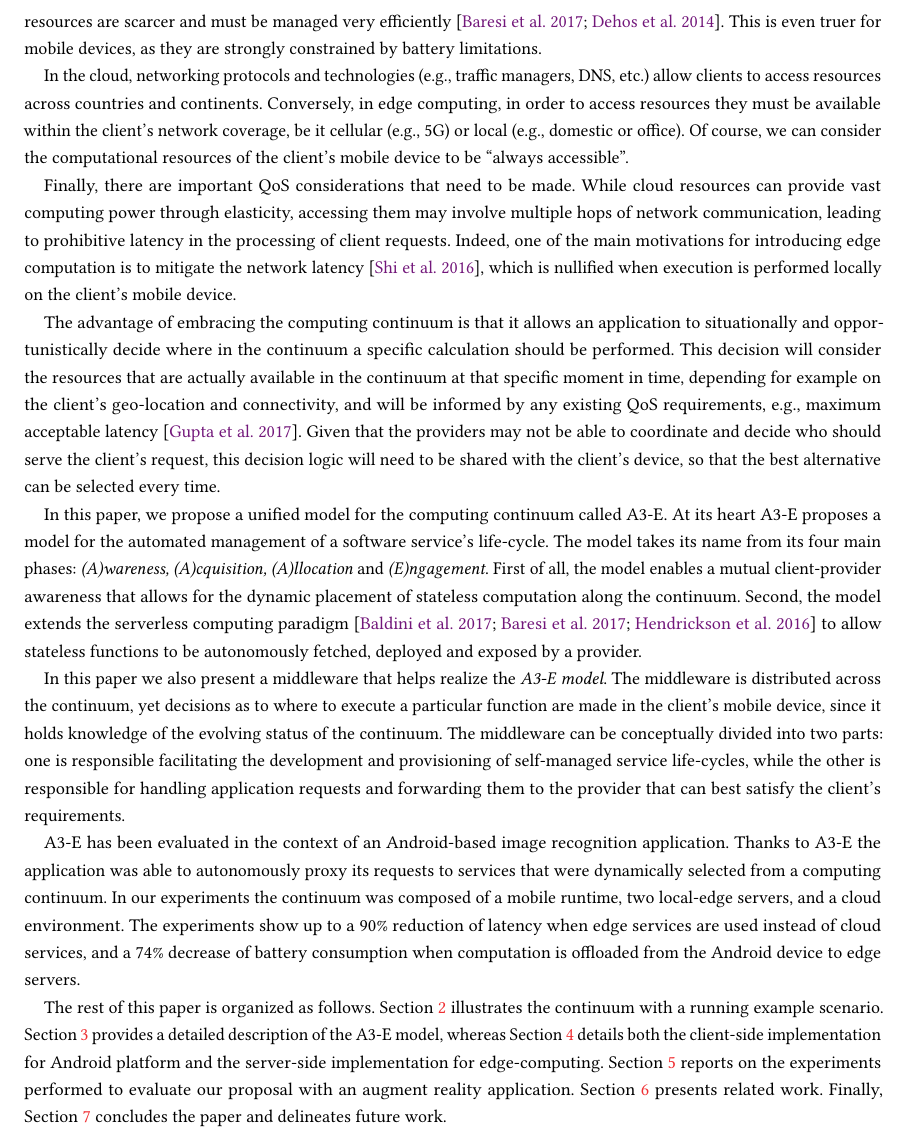
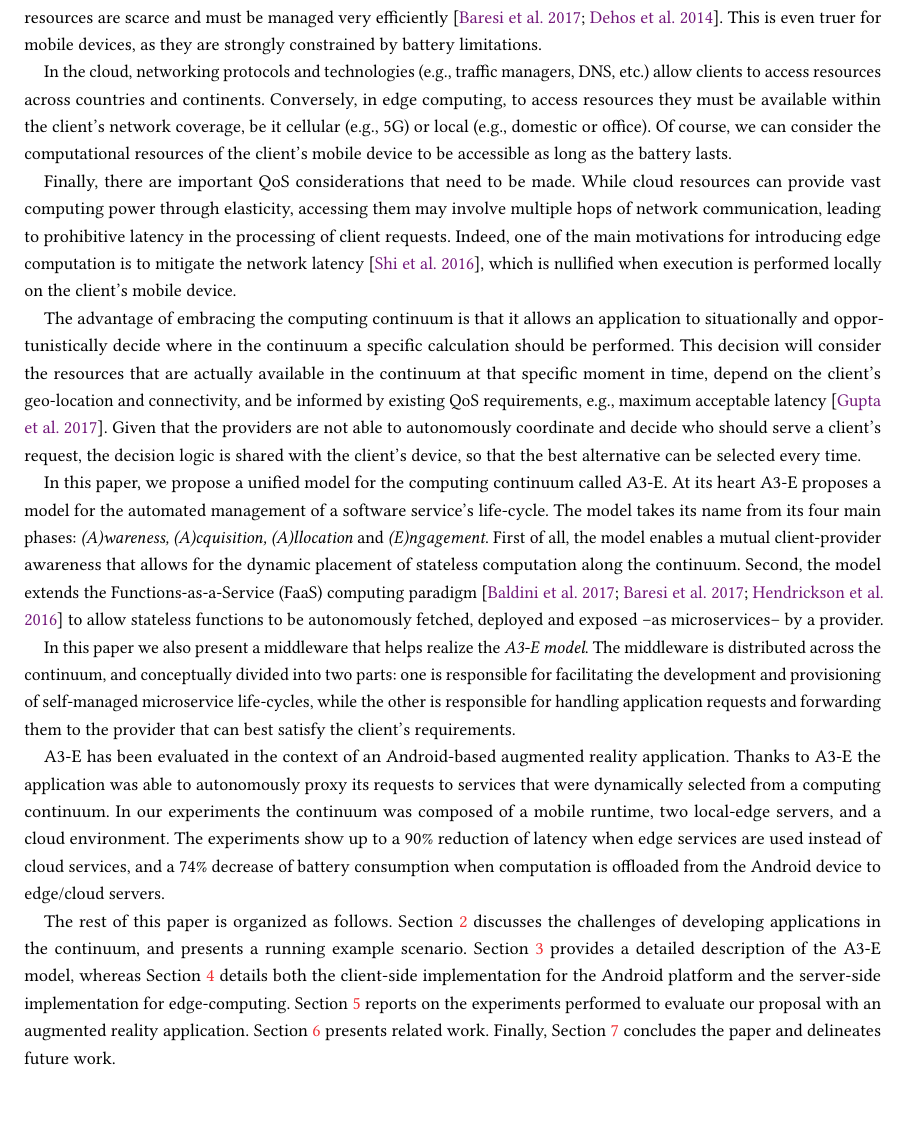
Before and after one commit to danilomendonca/acm-toit-continuum, a LaTeX paper (main.tex, which reads sections/intro-sam.tex): part of page 2 of 23, cut so that both start at the same text, the shorter picture padded with empty space. Compiled offline with pdfLaTeX.

Commit message:
intro checked

```diff
--- a/sections/intro-sam.tex
+++ b/sections/intro-sam.tex
@@ -1,24 +1,24 @@
 \section{Introduction}
 \label{sec:intro}
 
-Mobile devices, edge, and cloud computing have the potential to form a \textit{computing continuum} on which new and disruptive types of applications can be built. This continuum enables the seamless convergence of heterogeneous infrastructure, stretching all the way from cloud resources to mobile devices, including intermediate steps such as ISP gateways, cellular base stations, and private cloud deployments.
+Mobile devices, edge-, and cloud-computing have the potential to form a \textit{computing continuum} on which new and disruptive types of applications can be built. This continuum enables the seamless convergence of heterogeneous infrastructure, stretching all the way from cloud resources to mobile devices, including intermediate steps such as ISP gateways, cellular base stations, and private cloud deployments.
 
-The heterogeneity of the computing continuum is profound and multi-faceted. In the cloud, computing resources are typically provided through virtualization and containerization~\cite{leitner2016patterns, Quatrocchi2016discrete}, and there is an illusion of infinite resource availability thanks to horizontal scaling. In contrast, in edge computing, computational resources are scarcer and must be managed very efficiently~\cite{Dehos14millimeter5g,GarrigaMendonca2017}. This is even truer for mobile devices, as they are strongly constrained by battery limitations.
+The heterogeneity of the computing continuum is profound and multi-faceted. In the cloud, computing resources are typically provided through virtualization and containerization~\cite{leitner2016patterns, Quatrocchi2016discrete}, and there is an illusion of infinite resource availability thanks to horizontal scaling. In contrast, in edge computing, computational resources are scarce and must be managed very efficiently~\cite{Dehos14millimeter5g,GarrigaMendonca2017}. This is even truer for mobile devices, as they are strongly constrained by battery limitations.
 
-In the cloud, networking protocols and technologies (e.g., traffic managers, DNS, etc.) allow clients to access resources across countries and continents. Conversely, in edge computing, in order to access resources they must be available within the client's network coverage, be it cellular (e.g., 5G) or local (e.g., domestic or office). Of course, we can consider the computational resources of the client's mobile device to be ``always accessible''.
+In the cloud, networking protocols and technologies (e.g., traffic managers, DNS, etc.) allow clients to access resources across countries and continents. Conversely, in edge computing, to access resources they must be available within the client's network coverage, be it cellular (e.g., 5G) or local (e.g., domestic or office). Of course, we can consider the computational resources of the client's mobile device to be accessible as long as the battery lasts.
 
 Finally, there are important QoS considerations that need to be made. While cloud resources can provide vast computing power through elasticity, accessing them may involve multiple hops of network communication, leading to prohibitive latency in the processing of client requests. Indeed, one of the main motivations for introducing edge computation is to mitigate the network latency~\cite{Shi:2016}, which is nullified when execution is performed locally on the client's mobile device.
 
-The advantage of embracing the computing continuum is that it allows an application to situationally and opportunistically decide where in the continuum a specific calculation should be performed. This decision will consider the resources that are actually available in the continuum at that specific moment in time, depending for example on the client's geo-location and connectivity, and will be informed by any existing QoS requirements, e.g., maximum acceptable latency~\cite{GuptaIfogSim17}. Given that the providers may not be able to coordinate and decide who should serve the client's request, this decision logic will need to be shared with the client's device, so that the best alternative can be selected every time.
+The advantage of embracing the computing continuum is that it allows an application to situationally and opportunistically decide where in the continuum a specific calculation should be performed. This decision will consider the resources that are actually available in the continuum at that specific moment in time, depend on the client's geo-location and connectivity, and be informed by existing QoS requirements, e.g., maximum acceptable latency~\cite{GuptaIfogSim17}. Given that the providers are not able to autonomously coordinate and decide who should serve a client's request, the decision logic is shared with the client's device, so that the best alternative can be selected every time.
 
-In this paper, we propose a unified model for the computing continuum called A3-E. At its heart A3-E proposes a model for the automated management of a software service's life-cycle. The model takes its name from its four main phases: \textit{(A)wareness, (A)cquisition, (A)llocation} and \textit{(E)ngagement}. First of all, the model enables a mutual client-provider awareness that allows for the dynamic placement of stateless computation along the continuum. Second, the model extends the serverless computing paradigm~\cite{Hendrickson:2016,baldini2017serverless,GarrigaMendonca2017} to allow stateless functions to be autonomously fetched, deployed and exposed by a provider.
+In this paper, we propose a unified model for the computing continuum called A3-E. At its heart A3-E proposes a model for the automated management of a software service's life-cycle. The model takes its name from its four main phases: \textit{(A)wareness, (A)cquisition, (A)llocation} and \textit{(E)ngagement}. First of all, the model enables a mutual client-provider awareness that allows for the dynamic placement of stateless computation along the continuum. Second, the model extends the Functions-as-a-Service (FaaS) computing paradigm~\cite{Hendrickson:2016,baldini2017serverless,GarrigaMendonca2017} to allow stateless functions to be autonomously fetched, deployed and exposed --as microservices-- by a provider.
 
 %TODO I replaced the client-side and provider-side middleware by just middleware, to avoid both the inconsistency among provider and domain (used latter), while presenting the middleware as a whole.
-In this paper we also present a middleware that helps realize the \textit{A3-E model}. The middleware is distributed across the continuum, yet decisions as to where to execute a particular function are made in the client's mobile device, since it holds knowledge of the evolving status of the continuum. The middleware can be conceptually divided into two parts: one is responsible facilitating the development and provisioning of self-managed service life-cycles, while the other is responsible for handling application requests and forwarding them to the provider that can best satisfy the client's requirements.
+In this paper we also present a middleware that helps realize the \textit{A3-E model}. The middleware is distributed across the continuum, and conceptually divided into two parts: one is responsible for facilitating the development and provisioning of self-managed microservice life-cycles, while the other is responsible for handling application requests and forwarding them to the provider that can best satisfy the client's requirements.
 
 
 %In this paper we also present a \textit{client-side middleware} and a \textit{provider-side middleware} that help realize the \textit{A3-E model}. The former is responsible for handling application requests and forwarding them to the provider that can best satisfy the client's requirements; while the latter facilitates the development and provisioning of self-managed service life-cycles.
 
-A3-E has been evaluated in the context of an Android-based image recognition application. Thanks to A3-E the application was able to autonomously proxy its requests to services that were dynamically selected from a computing continuum. In our experiments the continuum was composed of a mobile runtime, two local-edge servers, and a cloud environment. The experiments show up to a $90$\% reduction of latency when edge services are used instead of cloud services, and a $74$\% decrease of battery consumption when computation is offloaded from the Android device to edge servers.
+A3-E has been evaluated in the context of an Android-based augmented reality application. Thanks to A3-E the application was able to autonomously proxy its requests to services that were dynamically selected from a computing continuum. In our experiments the continuum was composed of a mobile runtime, two local-edge servers, and a cloud environment. The experiments show up to a $90$\% reduction of latency when edge services are used instead of cloud services, and a $74$\% decrease of battery consumption when computation is offloaded from the Android device to edge/cloud servers.
 
-The rest of this paper is organized as follows. Section~\ref{sec:example} illustrates the continuum with a running example scenario. Section~\ref{sec:proposal} provides a detailed description of the A3-E model, whereas Section~\ref{sec:implementation} details both the client-side implementation for Android platform and the server-side implementation for edge-computing. Section~\ref{sec:evaluation} reports on the experiments performed to evaluate our proposal with an augment reality application. Section~\ref{sec:related} presents related work. Finally, Section~\ref{sec:conclusions} concludes the paper and delineates future work.
+The rest of this paper is organized as follows. Section~\ref{sec:example} discusses the challenges of developing applications in the continuum, and presents a running example scenario. Section~\ref{sec:proposal} provides a detailed description of the A3-E model, whereas Section~\ref{sec:implementation} details both the client-side implementation for the Android platform and the server-side implementation for edge-computing. Section~\ref{sec:evaluation} reports on the experiments performed to evaluate our proposal with an augmented reality application. Section~\ref{sec:related} presents related work. Finally, Section~\ref{sec:conclusions} concludes the paper and delineates future work.
```
